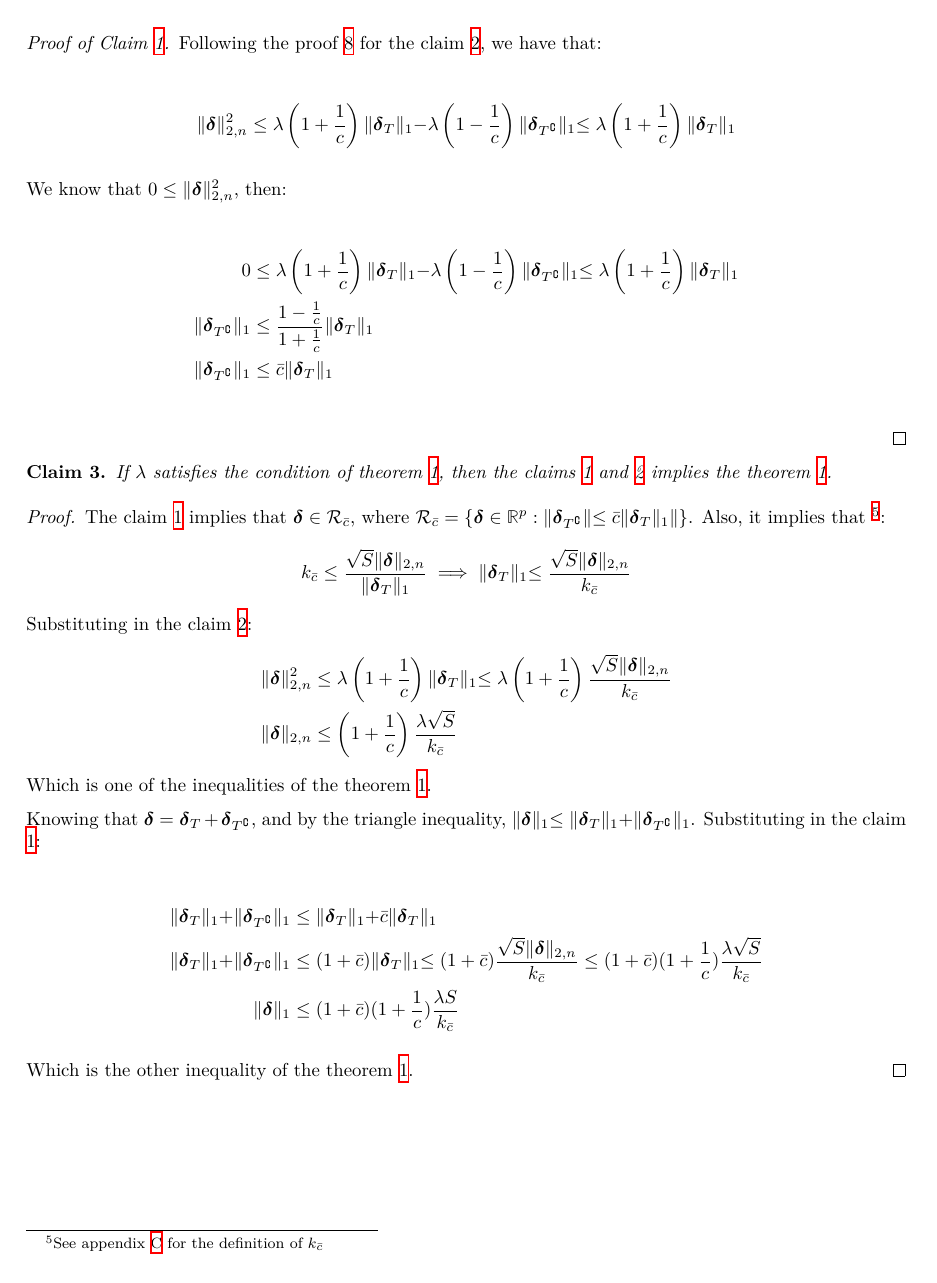
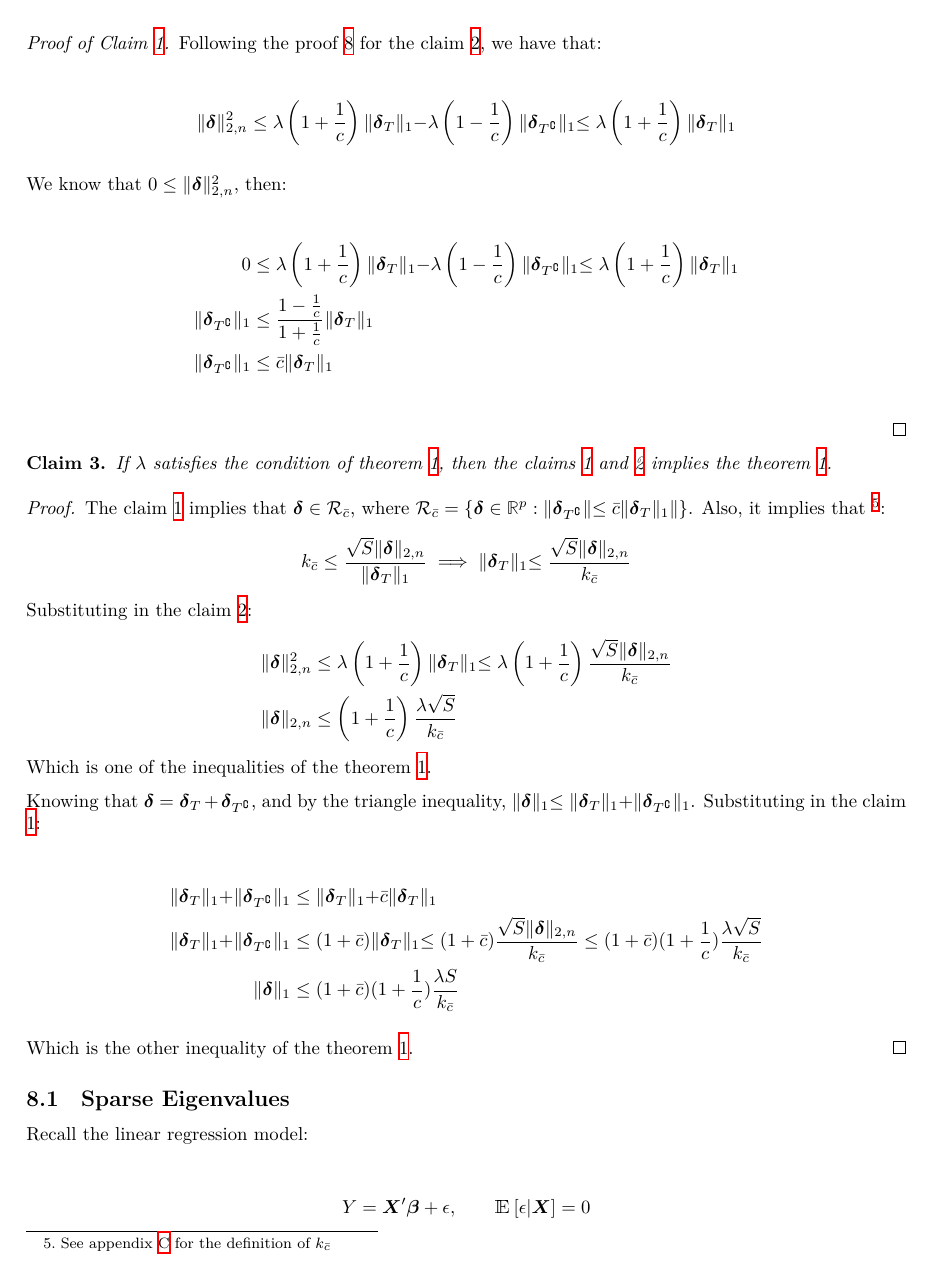
Before and after one commit to m4wnn/ECON231C, a LaTeX document (class_notes/paper.tex): page 14 of 20 before the commit and page 14 of 26 after it. Compiled offline with XeLaTeX.

Commit message:
This includes BRT method to choose $\lambda$ in Lasso.
Also includes sparsity eigenvalues for Lasso theory and some corrections in notation.

```diff
--- a/class_notes/paper.tex
+++ b/class_notes/paper.tex
@@ -40,14 +40,9 @@
 \usepackage{bbold}
 
 % Bibliography management.
-\usepackage[
-  sorting=none,
-  minbibnames=8,
-  maxbibnames=9,
-  block=space,
-  backend=biber
-]{biblatex}
-\bibliography{bibliography}
+% for the bibliography
+\usepackage[authordate, backend=biber, natbib=true]{biblatex-chicago}
+\addbibresource{bibliography.bib} % Link to your bibliography file
 
 % lorem ipsum generator.
 \usepackage{lipsum}
@@ -71,6 +66,7 @@
 \renewcommand{\Vec}[1]{\boldsymbol{#1}}
 \newcommand{\Mat}[1]{\mathbbm{#1}}
 \newcommand{\tr}[1]{\text{tr}\left(#1\right)}
+\newcommand{\diag}[1]{\text{diag}\left(#1\right)}
 
 
 %%%%% Color definitions %%%%%
```
Also changed, not shown: class_notes/paper.pdf, class_notes/paper.tex (12 more changed lines), 2 other files.
